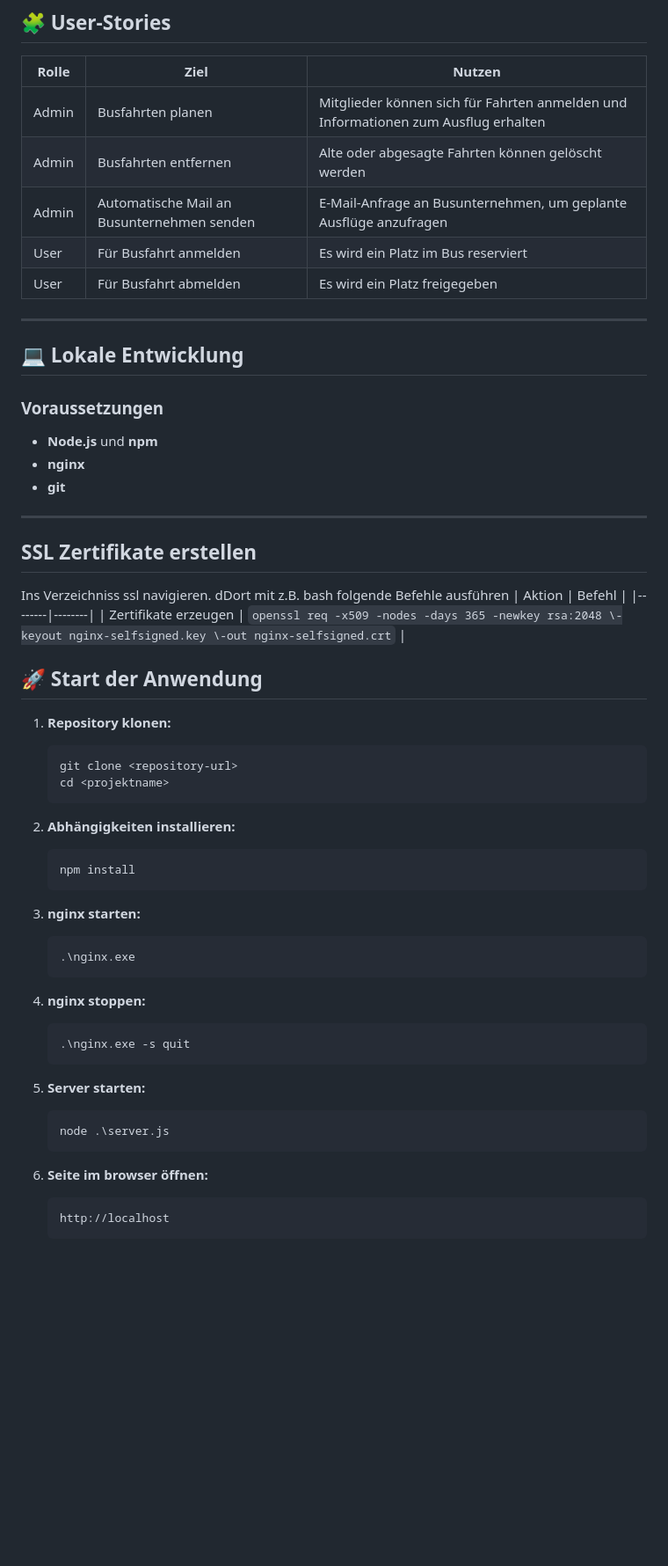
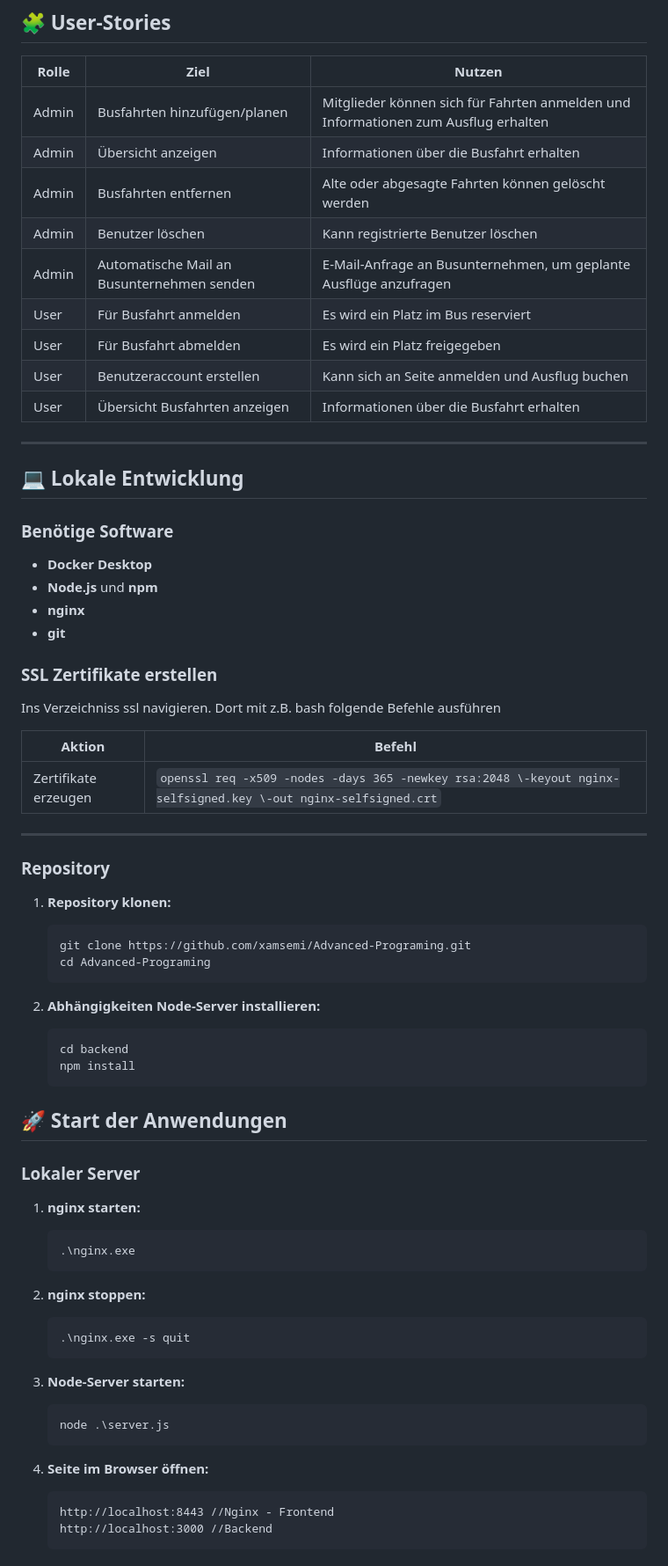
Before and after one commit to xamsemi/Advanced-Programing, a Markdown page: README.md, the part around one of its changes. Shown at 88% size. Drawn GitHub-style; blank space fills up the shorter version.

Commit message:
Update README.md: Revise software requirements and installation instructions, enhance user stories, and clarify local development setup

````diff
--- a/README.md
+++ b/README.md
@@ -36,58 +23,79 @@ Ziel ist es, den Mitgliedern eine einfache Möglichkeit zu geben, **Fahrten ausz
 
 | Rolle  | Ziel | Nutzen |
 |--------|------|--------|
-| Admin  | Busfahrten planen | Mitglieder können sich für Fahrten anmelden und Informationen zum Ausflug erhalten |
+| Admin  | Busfahrten hinzufügen/planen | Mitglieder können sich für Fahrten anmelden und Informationen zum Ausflug erhalten |
+| Admin  | Übersicht anzeigen | Informationen über die Busfahrt erhalten |
 | Admin  | Busfahrten entfernen | Alte oder abgesagte Fahrten können gelöscht werden |
+| Admin  | Benutzer löschen | Kann registrierte Benutzer löschen |
 | Admin  | Automatische Mail an Busunternehmen senden | E-Mail-Anfrage an Busunternehmen, um geplante Ausflüge anzufragen |
 | User   | Für Busfahrt anmelden | Es wird ein Platz im Bus reserviert |
 | User   | Für Busfahrt abmelden | Es wird ein Platz freigegeben |
+| User   | Benutzeraccount erstellen | Kann sich an Seite anmelden und Ausflug buchen |
+| User   | Übersicht Busfahrten anzeigen | Informationen über die Busfahrt erhalten |
 
 ---
 
 ## 💻 Lokale Entwicklung
 
-### Voraussetzungen
+### Benötige Software
+
+- **Docker Desktop**
 - **Node.js** und **npm**
 - **nginx**
 - **git**
 
----
+### SSL Zertifikate erstellen
 
-## SSL Zertifikate erstellen
-Ins Verzeichniss ssl navigieren. dDort mit z.B. bash folgende Befehle ausführen
+Ins Verzeichniss ssl navigieren. Dort mit z.B. bash folgende Befehle ausführen
+
 | Aktion | Befehl |
 |--------|--------|
 | Zertifikate erzeugen  | `openssl req -x509 -nodes -days 365 -newkey rsa:2048 \-keyout nginx-selfsigned.key \-out nginx-selfsigned.crt` |
 
+---
 
-## 🚀 Start der Anwendung
+### Repository
 
 1. **Repository klonen:**
+
    ```bash
-   git clone <repository-url>
-   cd <projektname>
+   git clone https://github.com/xamsemi/Advanced-Programing.git
+   cd Advanced-Programing
    ```
 
-2. **Abhängigkeiten installieren:**
+2. **Abhängigkeiten Node-Server installieren:**
+
    ```bash
+   cd backend
    npm install
    ```
 
-3. **nginx starten:**
+## 🚀 Start der Anwendungen
+
+### Lokaler Server
+
+1. **nginx starten:**
+
    ```bash
    .\nginx.exe
    ```
 
-4. **nginx stoppen:**
+2. **nginx stoppen:**
+
    ```bash
    .\nginx.exe -s quit
    ```
-5. **Server starten:**
+
+3. **Node-Server starten:**
+
    ```bash
    node .\server.js
    ```
-6. **Seite im browser öffnen:**
+
+4. **Seite im Browser öffnen:**
+
    ```Browser
-   http://localhost
+   http://localhost:8443 //Nginx - Frontend
+   http://localhost:3000 //Backend
    ```
 
````
Also changed, not shown: other parts of README.md (+20 -23 lines).
